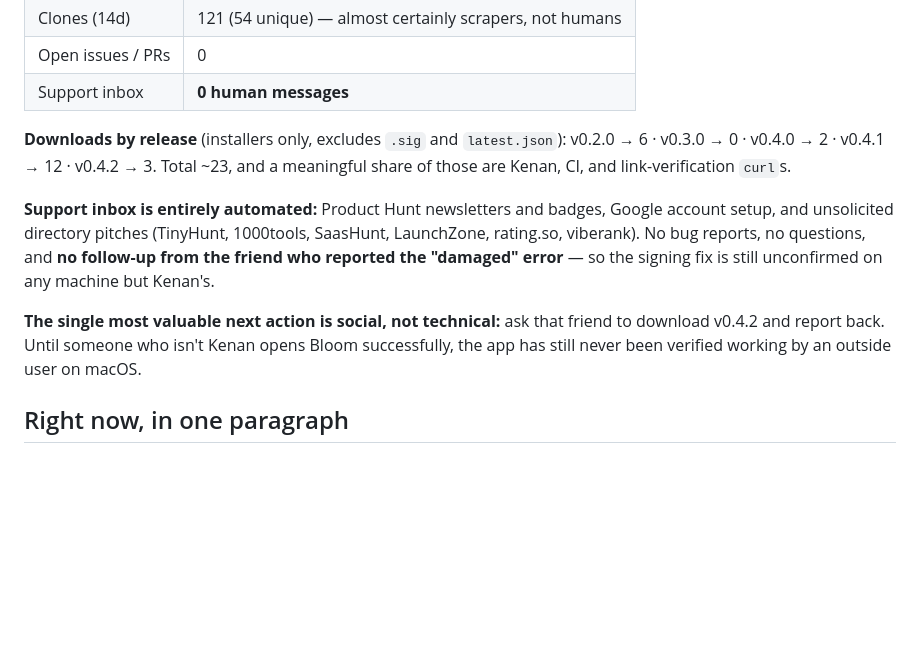
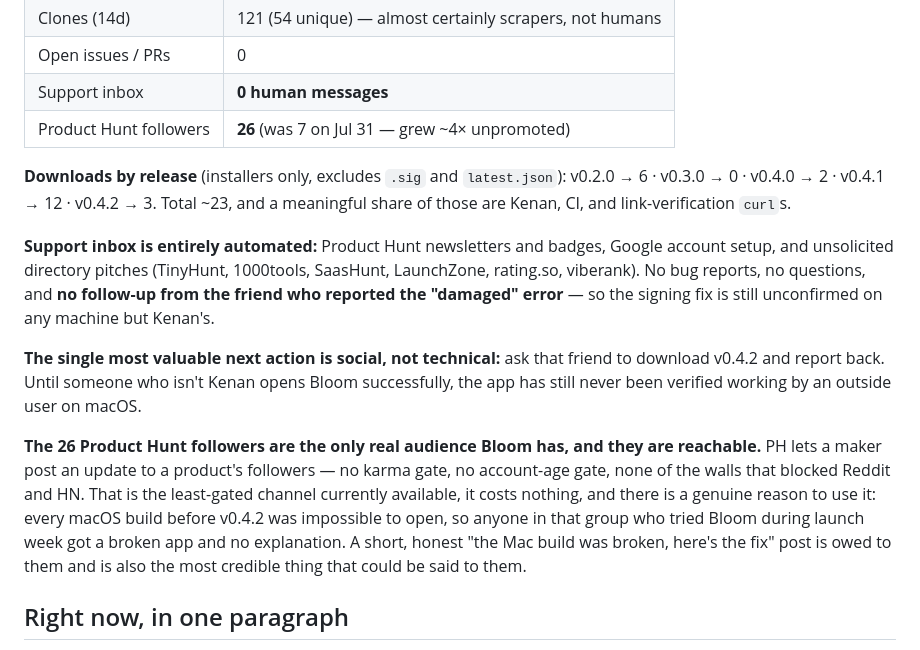
Before and after one commit to keen7-Bloom/bloom, a Markdown page: task_state.md, the part around the change. Drawn GitHub-style; blank space fills up the shorter version.

Commit message:
Correct PH follower count to 26, note it as a reachable audience
Was recorded as 7 from Jul 31; Kenan checked and it is 26 — roughly 4x
growth with no promotion. Also notes that PH product updates reach those
followers with no karma or account-age gate, unlike Reddit and HN, and that
this group is owed a correction since every macOS build before v0.4.2 was
impossible to open.

Co-Authored-By: Claude Opus 5 <noreply@anthropic.com>

```diff
--- a/task_state.md
+++ b/task_state.md
@@ -31,6 +31,7 @@ verifying it shipped — check `git status` before calling a site change done.
 | Clones (14d) | 121 (54 unique) — almost certainly scrapers, not humans |
 | Open issues / PRs | 0 |
 | Support inbox | **0 human messages** |
+| Product Hunt followers | **26** (was 7 on Jul 31 — grew ~4× unpromoted) |
 
 **Downloads by release** (installers only, excludes `.sig` and `latest.json`):
 v0.2.0 → 6 · v0.3.0 → 0 · v0.4.0 → 2 · v0.4.1 → 12 · v0.4.2 → 3. Total ~23, and a
@@ -45,6 +46,15 @@ on any machine but Kenan's.
 **The single most valuable next action is social, not technical:** ask that friend to
 download v0.4.2 and report back. Until someone who isn't Kenan opens Bloom successfully,
 the app has still never been verified working by an outside user on macOS.
+
+**The 26 Product Hunt followers are the only real audience Bloom has, and they are
+reachable.** PH lets a maker post an update to a product's followers — no karma gate, no
+account-age gate, none of the walls that blocked Reddit and HN. That is the least-gated
+channel currently available, it costs nothing, and there is a genuine reason to use it:
+every macOS build before v0.4.2 was impossible to open, so anyone in that group who tried
+Bloom during launch week got a broken app and no explanation. A short, honest "the Mac
+build was broken, here's the fix" post is owed to them and is also the most credible
+thing that could be said to them.
 
 ## Right now, in one paragraph
 
```
